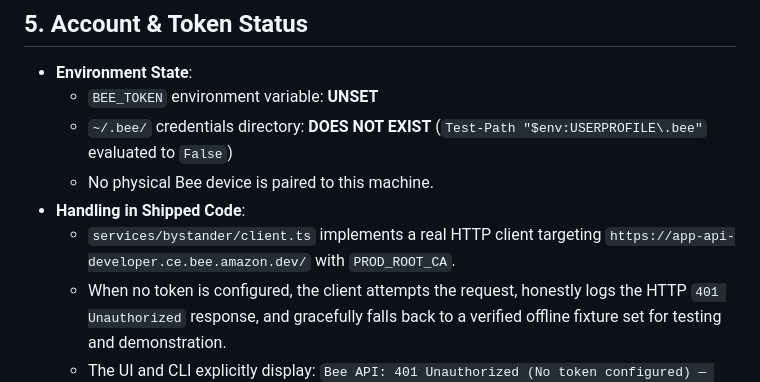
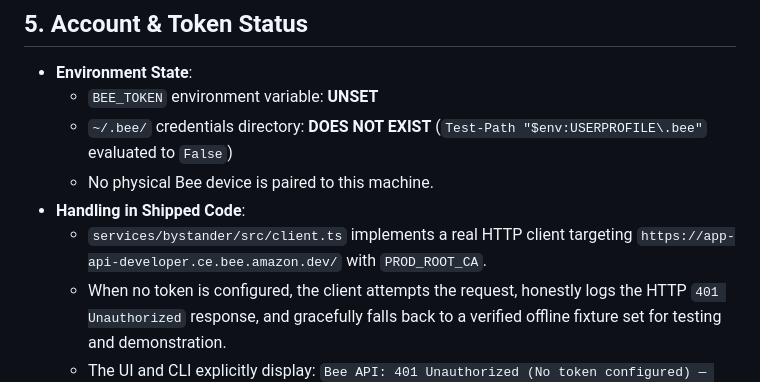
Before and after one commit to AtchayamG/bee-bystander, a Markdown page: docs/00-research/bee-api-evidence.md, the part around the change. Drawn GitHub-style.

Commit message:
docs: bee-api-evidence cited services/bystander/client.ts, missing the src/ segment

```diff
--- a/docs/00-research/bee-api-evidence.md
+++ b/docs/00-research/bee-api-evidence.md
@@ -210,6 +210,6 @@ Because Bee conversations and daily summaries are read-only upstream, **Bystande
   - `~/.bee/` credentials directory: **DOES NOT EXIST** (`Test-Path "$env:USERPROFILE\.bee"` evaluated to `False`)
   - No physical Bee device is paired to this machine.
 - **Handling in Shipped Code**:
-  - `services/bystander/client.ts` implements a real HTTP client targeting `https://app-api-developer.ce.bee.amazon.dev/` with `PROD_ROOT_CA`.
+  - `services/bystander/src/client.ts` implements a real HTTP client targeting `https://app-api-developer.ce.bee.amazon.dev/` with `PROD_ROOT_CA`.
   - When no token is configured, the client attempts the request, honestly logs the HTTP `401 Unauthorized` response, and gracefully falls back to a verified offline fixture set for testing and demonstration.
   - The UI and CLI explicitly display: `Bee API: 401 Unauthorized (No token configured) — Running in verified offline fixture mode`. No mock is hidden in the live path; the status is reported truthfully.
```
